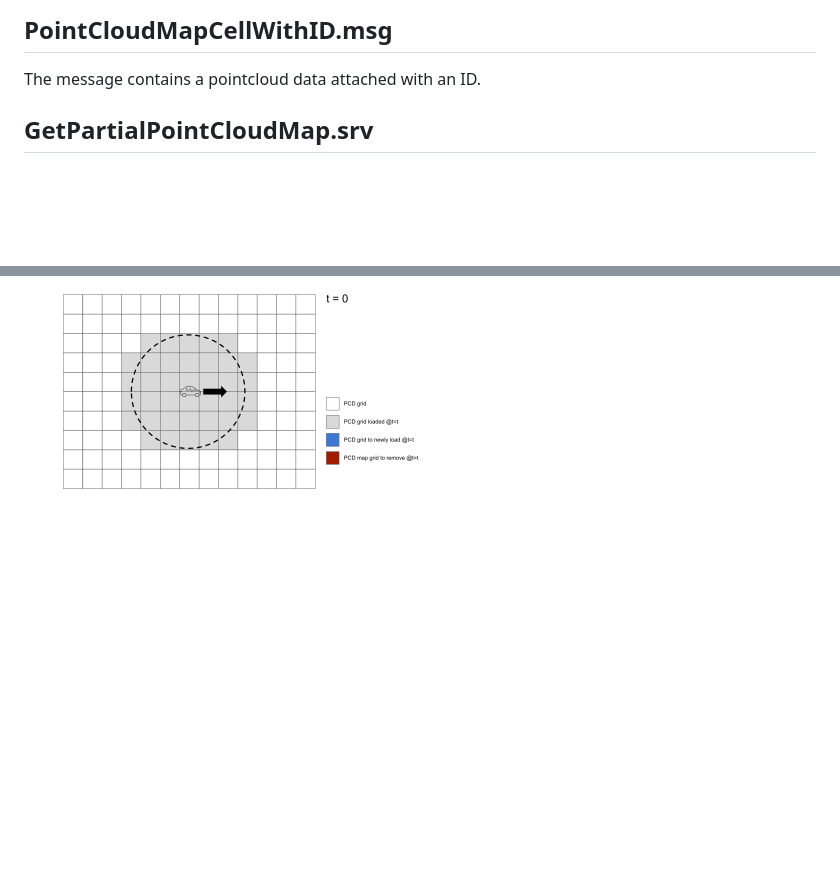
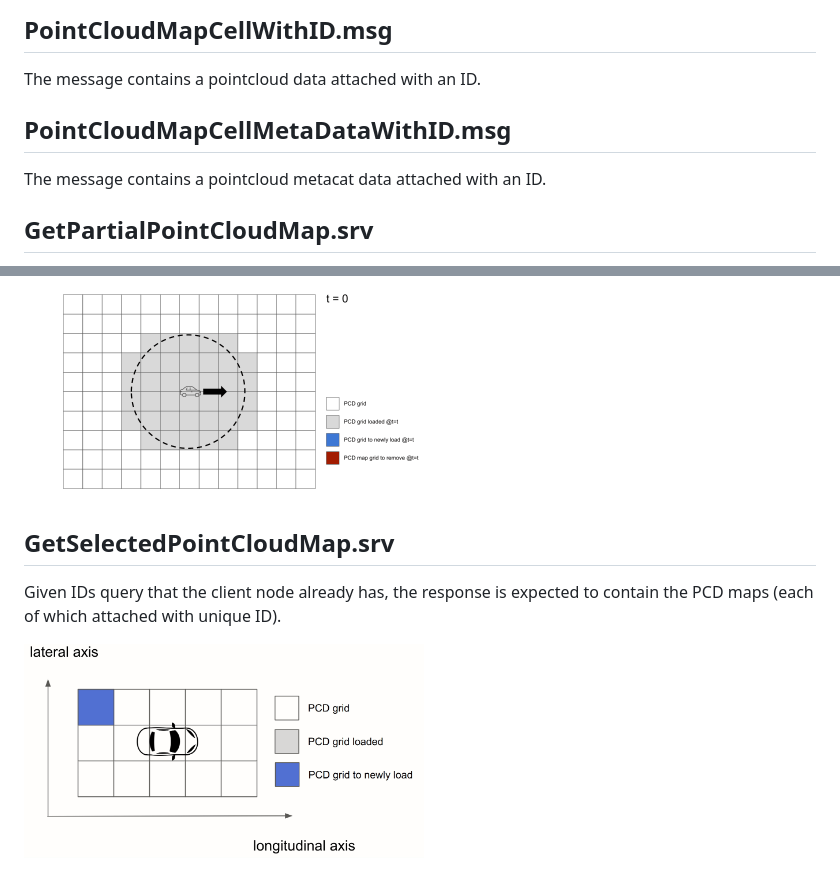
Before and after one commit to autowarefoundation/autoware_msgs, a Markdown page: autoware_map_msgs/README.md, 2 parts joined by grey strips. GitHub-like rendering; pictures changed too: autoware_map_msgs/media/sequential_area_loading.gif (added); blank space fills up the shorter version.

Commit message:
docs(autoware_map_msgs): add description of selected_map_loading
Signed-off-by: Shin-kyoto <58775300+Shin-kyoto@users.noreply.github.com>

```diff
--- a/autoware_map_msgs/README.md
+++ b/autoware_map_msgs/README.md
@@ -7,6 +7,10 @@ The message represents an area information. This is intended to be used as a que
 ## PointCloudMapCellWithID.msg
 
 The message contains a pointcloud data attached with an ID.
+
+## PointCloudMapCellMetaDataWithID.msg
+
+The message contains a pointcloud metacat data attached with an ID.
 
 ## GetPartialPointCloudMap.srv
 
@@ -29,3 +33,9 @@ Let $X_0$ be a set of PCD map ID that the client node has, $X_1$ be a set of PCD
 ( $x \in A\backslash B \iff x \in A \wedge x \notin B$ )
 
 <img src="./media/differential_area_loading.gif" alt="drawing" width="400"/>
+
+## GetSelectedPointCloudMap.srv
+
+Given IDs query that the client node already has, the response is expected to contain the PCD maps (each of which attached with unique ID).
+
+<img src="./media/sequential_area_loading.gif" alt="drawing" width="400"/>
```
